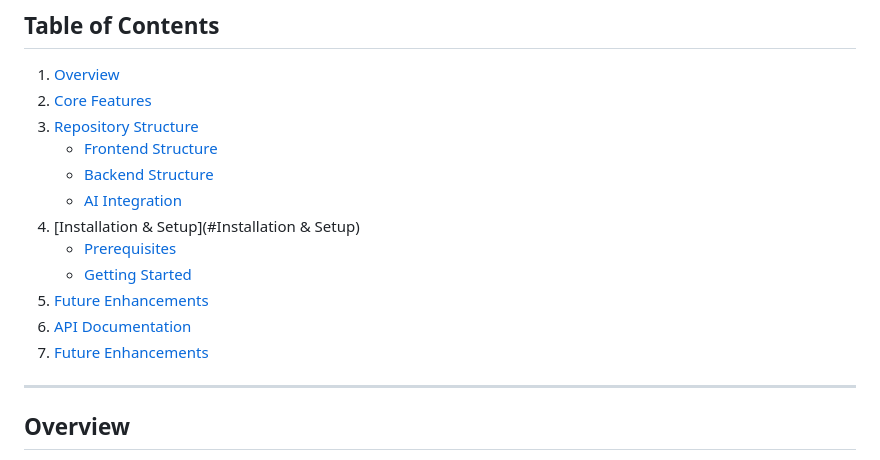
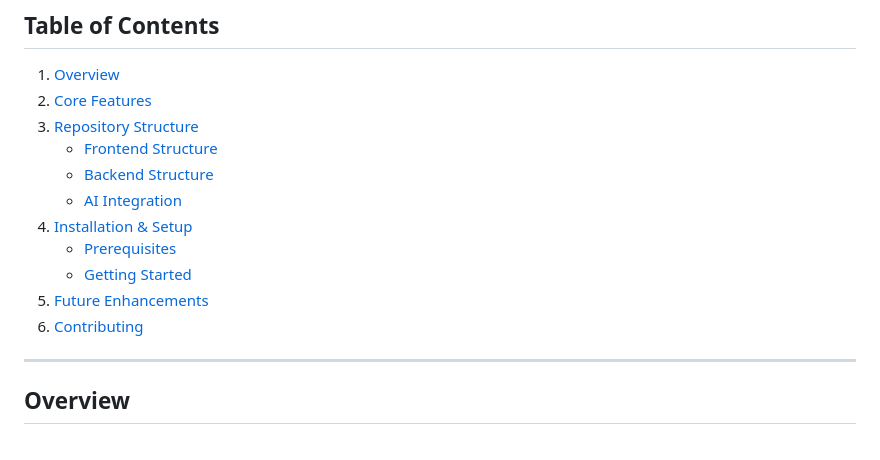
Before and after one commit to MisbahAN/tuesday.com, a Markdown page: README.md, the part around one of its changes. Rendered like a GitHub page.

```diff
--- a/README.md
+++ b/README.md
@@ -17,12 +17,11 @@
    - [Frontend Structure](#frontend-structure)
    - [Backend Structure](#backend-structure)
    - [AI Integration](#ai-integration)
-4. [Installation & Setup](#Installation & Setup)
+4. [Installation & Setup](#Installation-&-Setup)
    - [Prerequisites](#prerequisites)
    - [Getting Started](#getting-started)
-5. [Future Enhancements](#Future-Enhancements)
-6. [API Documentation](#api-documentation)
-7. [Future Enhancements](#future-enhancements)
+5. [Future Enhancements](#🔮-Future-Enhancements)
+6. [Contributing](#🤝-Contributing)
 
 ---
 ## Overview
```
Also changed, not shown: other parts of README.md (+2 -2 lines).
